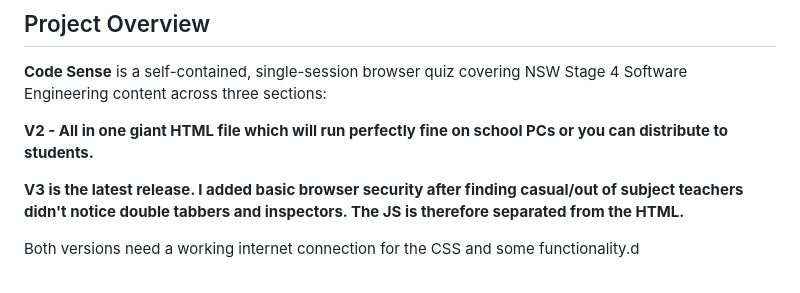
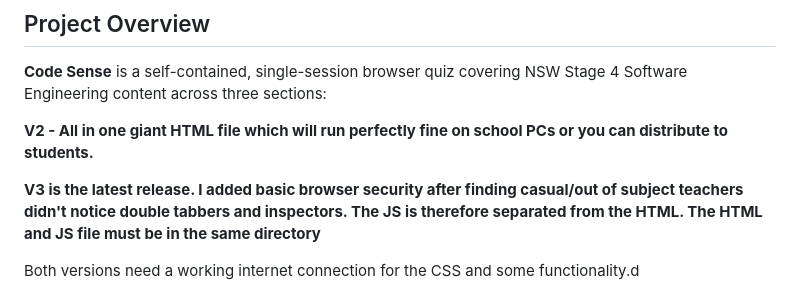
Before and after one commit to VormCorp/CodeSenseExam, a Markdown page: README.md, the part around the change. GitHub-like rendering.

```diff
--- a/README.md
+++ b/README.md
@@ -30,7 +30,7 @@ Kasneci et al. (2023) argue that the appropriate response is not to prohibit AI
 
 **V2 - All in one giant HTML file which will run perfectly fine on school PCs or you can distribute to students.**
 
-**V3 is the latest release. I added basic browser security after finding casual/out of subject teachers didn't notice double tabbers and inspectors. The JS is therefore separated from the HTML.**
+**V3 is the latest release. I added basic browser security after finding casual/out of subject teachers didn't notice double tabbers and inspectors. The JS is therefore separated from the HTML. The HTML and JS file must be in the same directory**
 
 Both versions need a working internet connection for the CSS and some functionality.d
 
```
